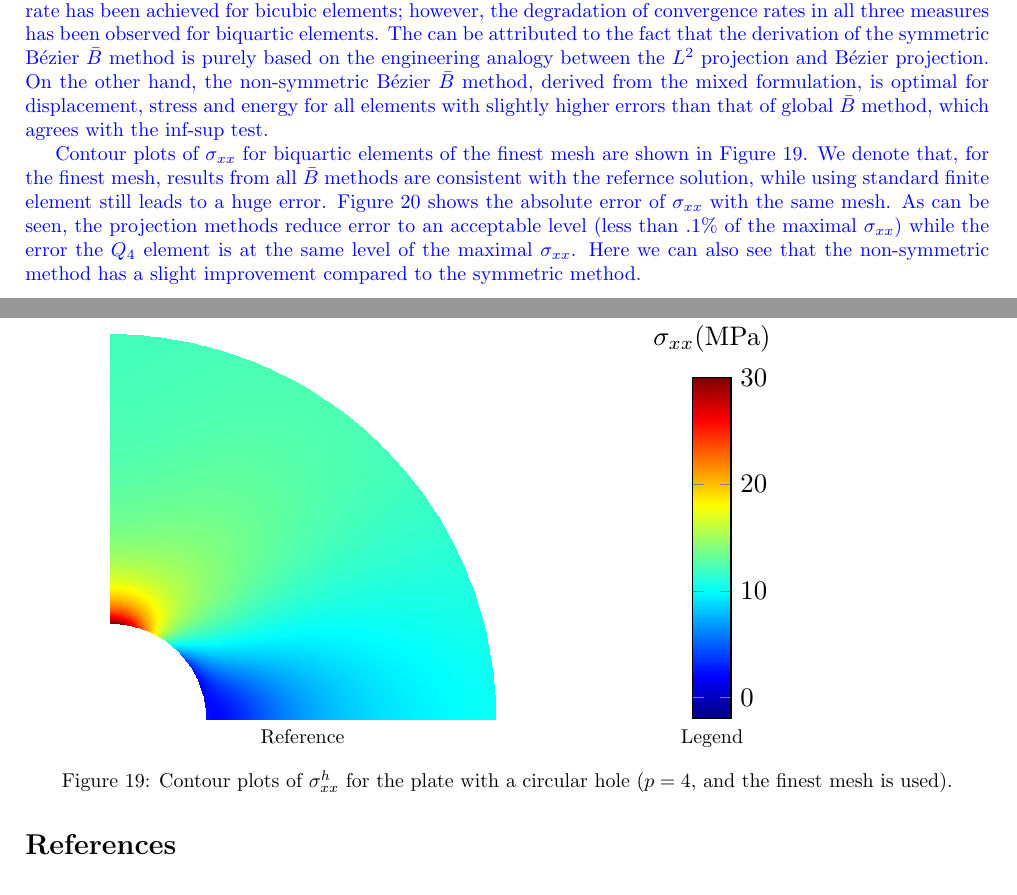
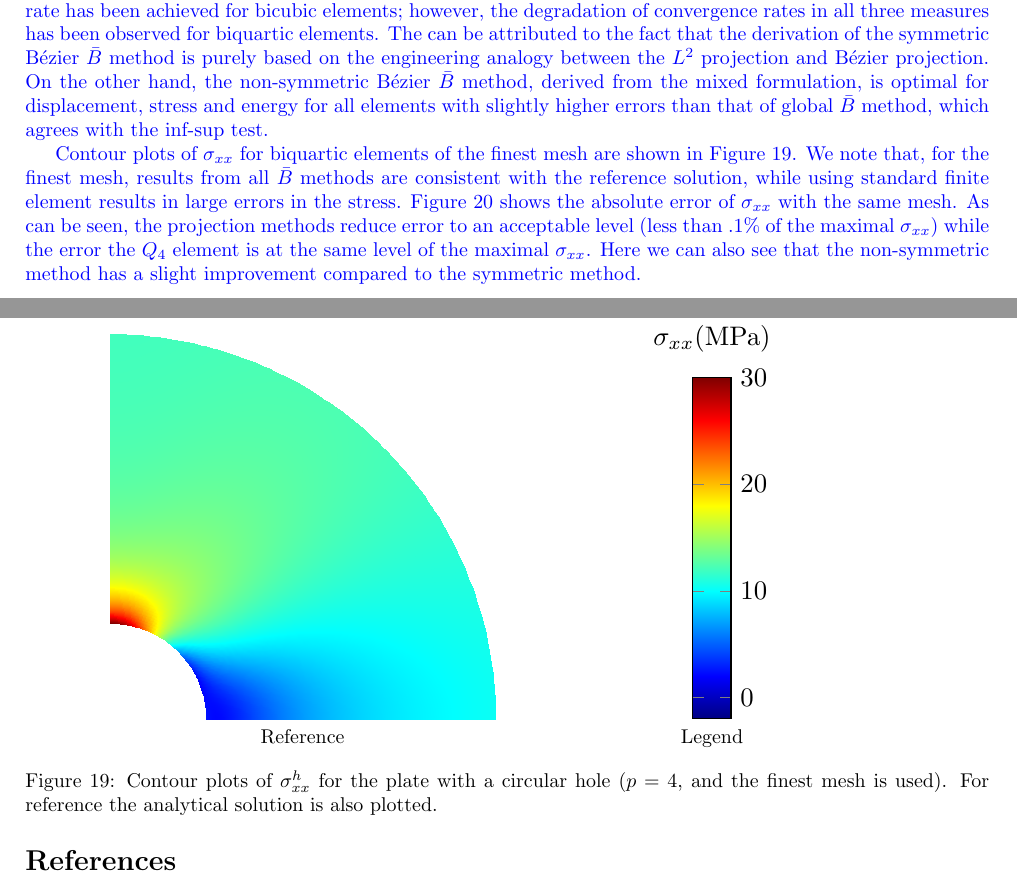
Before and after one commit to miaodi/Bbar, a LaTeX paper (projection1120.tex): two parts of pages 21 and 23 of 26, joined at a grey line, cut so that both start at the same text. Compiled offline with pdfLaTeX.

Commit message:
Revisions.

```diff
--- a/projection1120.tex
+++ b/projection1120.tex
@@ -992,7 +992,7 @@ The setup for the infinite plate with a circular hole problem is shown in Figure
 
 Convergence plots for the relative error of the displacement and energy in the $L^2$ norm are shown in Figure \ref{fig:platewithhole_convergence}. As can be seen, the standard $Q_p$ approximations suffer from severe volumetric locking for all orders while, on the other hand, the $\bar{B}$ methods remedy locking for all cases. \added{For the symmetric \Bezier $\bar{B}$ method, the optimality in all three measures has been obtained for biquadratic elements; the optimal energy convergence rate has been achieved for bicubic elements; however, the degradation of convergence rates in all three measures has been observed for biquartic elements. The can be attributed to the fact that the derivation of the symmetric \Bezier $\bar{B}$ method is purely based on the engineering analogy between the $L^2$ projection and \Bezier projection. On the other hand, the non-symmetric \Bezier $\bar{B}$ method, derived from the mixed formulation, is optimal for displacement, stress and energy for all elements with slightly higher errors than that of global $\bar{B}$ method, which agrees with the inf-sup test.}\par
 
-\added{Contour plots of  $\sigma_{xx}$ for biquartic elements of the finest mesh are shown in Figure \ref{fig:platewithhole_contour}. We denote that, for the finest mesh, results from all $\bar{B}$ methods are consistent with the refernce solution, while using standard finite element still leads to a huge error. Figure \ref{fig:platewithhole_error_contour} shows the absolute error of $\sigma_{xx}$ with the same mesh. As can be seen, the projection methods reduce error to an acceptable level (less than $.1\%$ of the maximal $\sigma_{xx}$) while the error the $Q_4$ element is at the same level of the maximal $\sigma_{xx}$. Here we can also see that the non-symmetric method has a slight improvement compared to the symmetric method.}
+\added{Contour plots of  $\sigma_{xx}$ for biquartic elements of the finest mesh are shown in Figure \ref{fig:platewithhole_contour}. We note that, for the finest mesh, results from all $\bar{B}$ methods are consistent with the reference solution, while using standard finite element results in large errors in the stress. Figure \ref{fig:platewithhole_error_contour} shows the absolute error of $\sigma_{xx}$ with the same mesh. As can be seen, the projection methods reduce error to an acceptable level (less than $.1\%$ of the maximal $\sigma_{xx}$) while the error the $Q_4$ element is at the same level of the maximal $\sigma_{xx}$. Here we can also see that the non-symmetric method has a slight improvement compared to the symmetric method.}
 \begin{figure}[h]
     \center
 \begin{tabular}{ccc}
@@ -1015,7 +1015,7 @@ Convergence plots for the relative error of the displacement and energy in the $
     \includegraphics[width=.4\linewidth]{reference_stress_contour} & \includegraphics[width=.14\linewidth]{legend}\\
     Reference & Legend
     \end{tabular}
-        \caption{ Contour plots of $\sigma_{xx}^h$ for the plate with a circular hole ($p=4$, and the finest mesh is used).}
+        \caption{ Contour plots of $\sigma_{xx}^h$ for the plate with a circular hole ($p=4$, and the finest mesh is used). For reference the analytical solution is also plotted. }
         \label{fig:platewithhole_contour}
 \end{figure}
 
```
Also changed, not shown: projection1120.tex (2 more changed lines).
